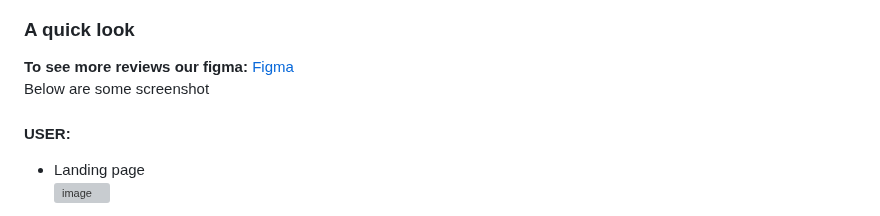
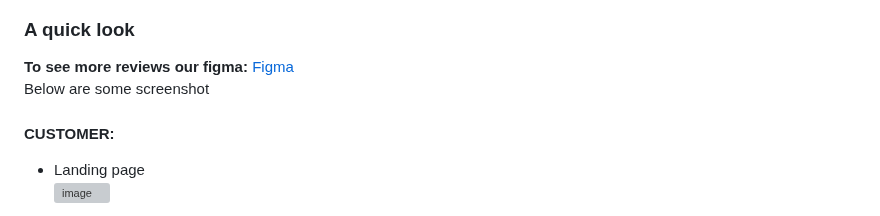
Before and after one commit to ListKelvin/fshop, a Markdown page: README.md, the part around the change. Drawn GitHub-style; grey boxes are pictures that could not be loaded.

```diff
--- a/README.md
+++ b/README.md
@@ -55,7 +55,7 @@ This is an online shopping web application for customer to buy cloth from the F-
   ### A quick look
   __To see more reviews our figma:__ [Figma](https://www.figma.com/file/0FlAcFU8wu56wJUJJArbcs/PRJ-F-SHOP?type=design&node-id=0%3A1&t=Wvqv2I56Q1ED0Rm3-1)<br>
    Below are some screenshot
-   #### USER:
+   #### CUSTOMER:
 - Landing page<br>
 ![image](https://github.com/dunghuynh-teaching/prj301-se1714-10/blob/main/assets/Screenshot%202023-06-18%20202412.png)
 
```
